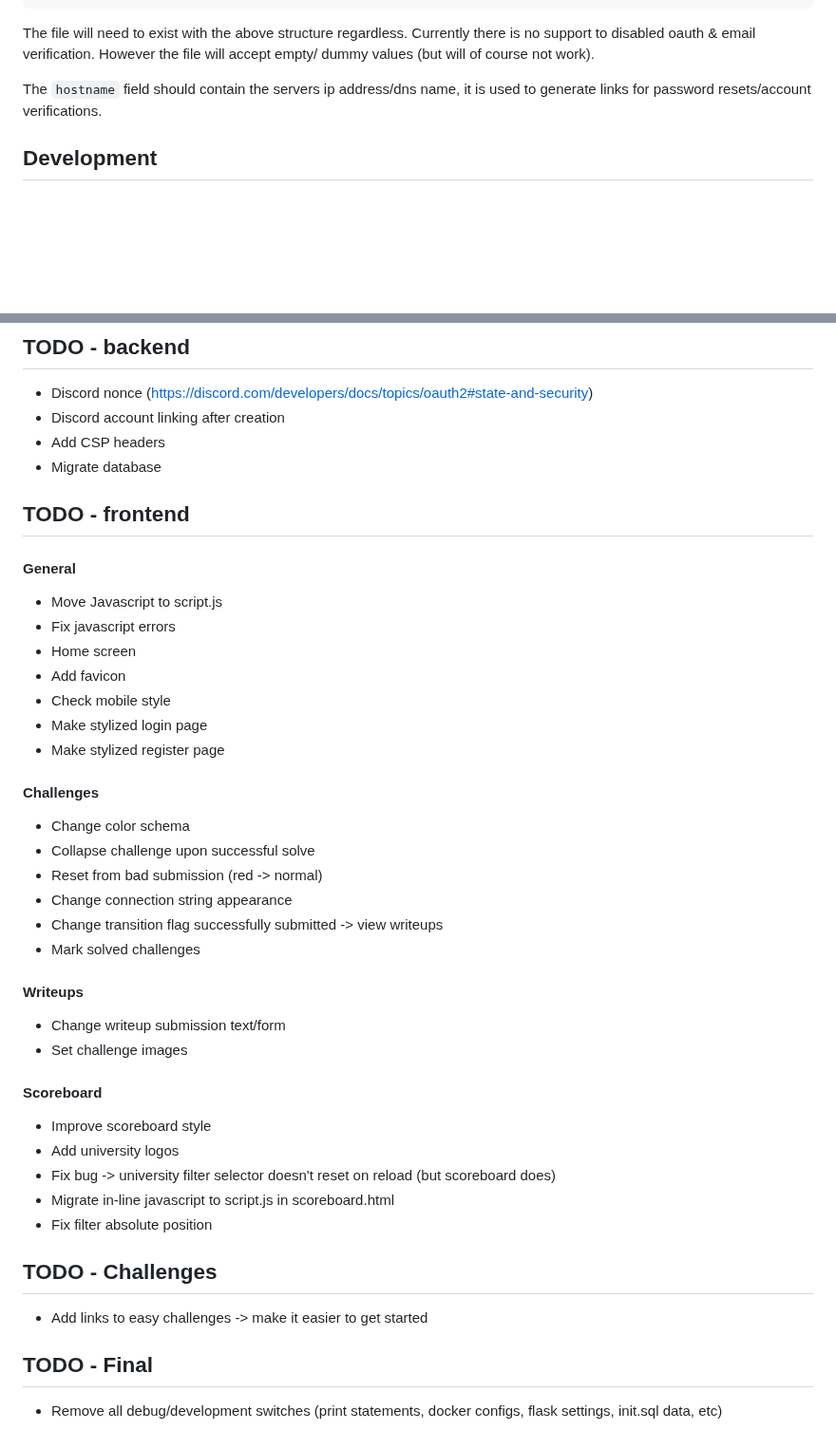
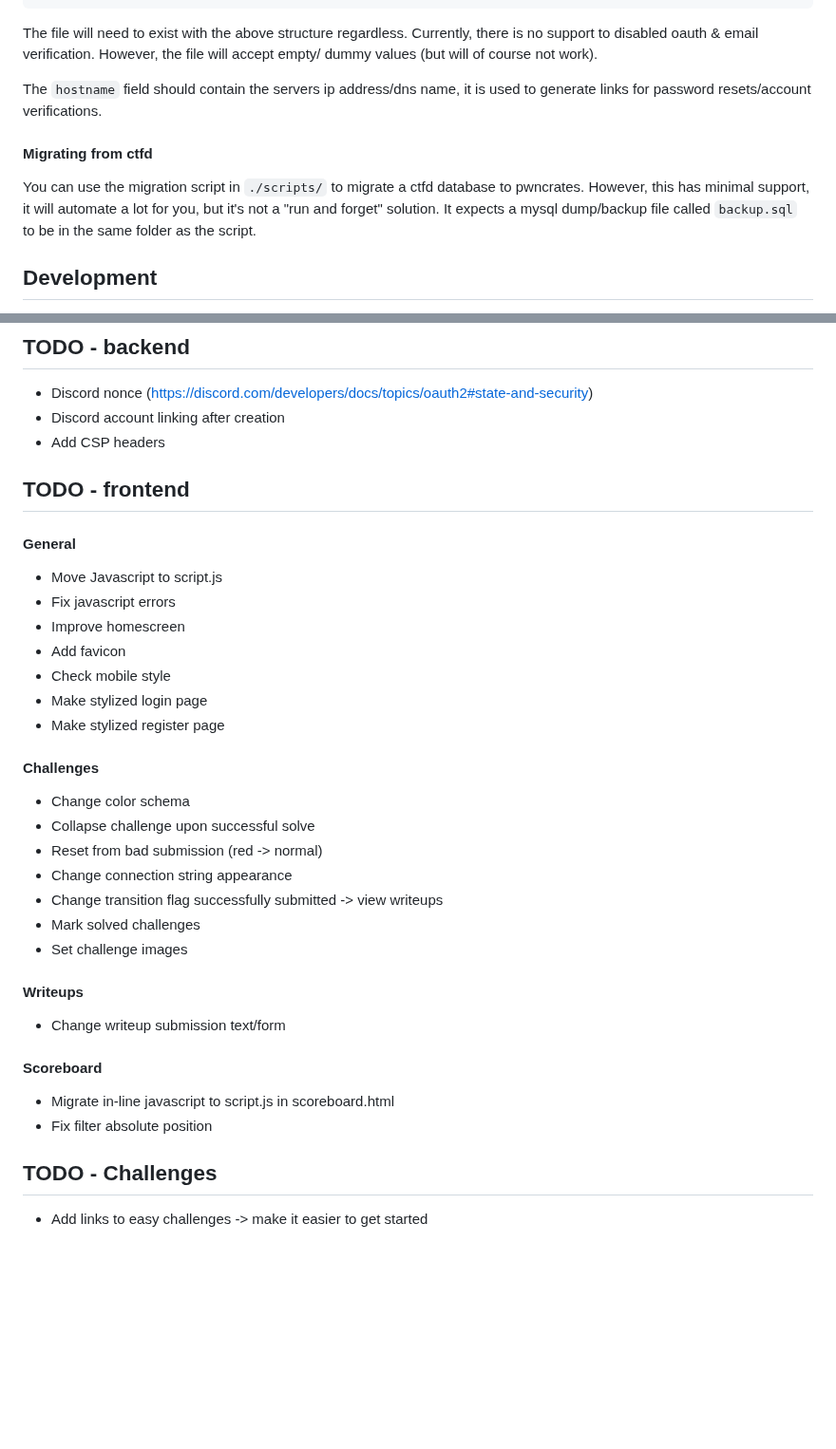
Before and after one commit to StudSec/pwncrates, a Markdown page: README.md, 2 parts joined by grey strips. Shown at 95% size. Drawn GitHub-style; blank space fills up the shorter version.

````diff
--- a/README.md
+++ b/README.md
@@ -39,11 +39,16 @@ The file needs to be structured as follows:
 }
 ```
 
-The file will need to exist with the above structure regardless. Currently there is no support to disabled oauth & email
-verification. However the file will accept empty/ dummy values (but will of course not work).
+The file will need to exist with the above structure regardless. Currently, there is no support to disabled oauth & email
+verification. However, the file will accept empty/ dummy values (but will of course not work).
 
 The `hostname` field should contain the servers ip address/dns name, it is used to generate links for password
 resets/account verifications.
+
+#### Migrating from ctfd
+You can use the migration script in `./scripts/` to migrate a ctfd database to pwncrates. However, this has minimal
+support, it will automate a lot for you, but it's not a "run and forget" solution. It expects a mysql dump/backup file
+called `backup.sql` to be in the same folder as the script.
 
 ## Development
 For development, you likely want to rapidly redeploy the docker
@@ -98,13 +103,12 @@ https://git-scm.com/docs/git-credential-store
 - Discord nonce (https://discord.com/developers/docs/topics/oauth2#state-and-security)
 - Discord account linking after creation
 - Add CSP headers
-- Migrate database
 
 ## TODO - frontend
 #### General
 - Move Javascript to script.js
 - Fix javascript errors
-- Home screen
+- Improve homescreen
 - Add favicon
 - Check mobile style
 - Make stylized login page
@@ -117,20 +121,14 @@ https://git-scm.com/docs/git-credential-store
 - Change connection string appearance
 - Change transition flag successfully submitted -> view writeups
 - Mark solved challenges
+- Set challenge images
 
 #### Writeups
 - Change writeup submission text/form
-- Set challenge images
 
 #### Scoreboard
-- Improve scoreboard style
-- Add university logos
-- Fix bug -> university filter selector doesn't reset on reload (but scoreboard does)
 - Migrate in-line javascript to script.js in scoreboard.html
 - Fix filter absolute position
 
 ## TODO - Challenges
 - Add links to easy challenges -> make it easier to get started
-
-## TODO - Final
-- Remove all debug/development switches (print statements, docker configs, flask settings, init.sql data, etc)
````
